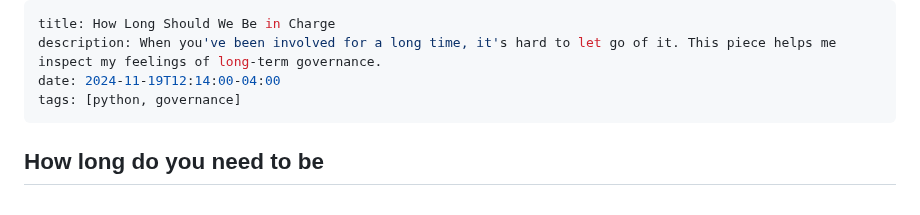
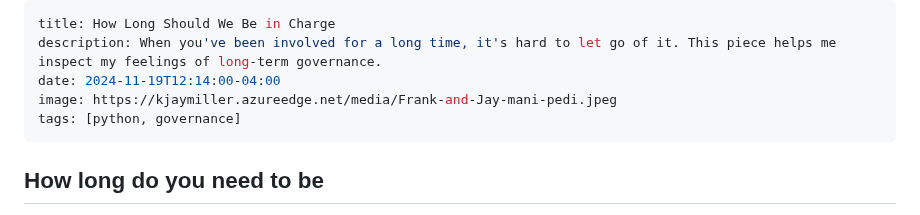
Before and after one commit to kjaymiller/kjaymiller.com, a Markdown page: content/how_long_do_we_need_to_be_in_charge.md, the part around the change. GitHub-like rendering.

Commit message:
update post

```diff
--- a/content/how_long_do_we_need_to_be_in_charge.md
+++ b/content/how_long_do_we_need_to_be_in_charge.md
@@ -2,6 +2,7 @@
 title: How Long Should We Be in Charge
 description: When you've been involved for a long time, it's hard to let go of it. This piece helps me inspect my feelings of long-term governance.
 date: 2024-11-19T12:14:00-04:00
+image: https://kjaymiller.azureedge.net/media/Frank-and-Jay-mani-pedi.jpeg
 tags: [python, governance]
 ---
 
```
